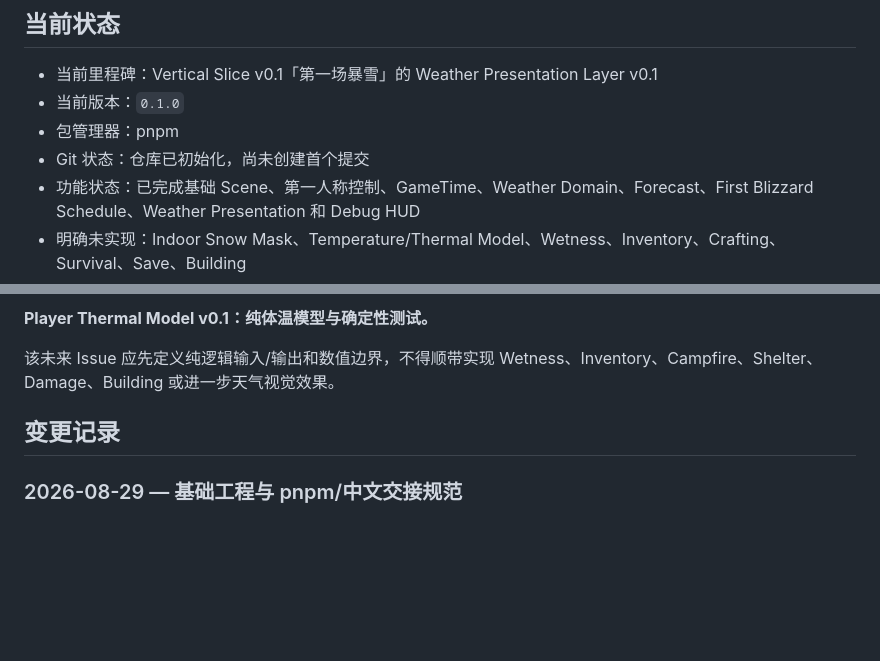
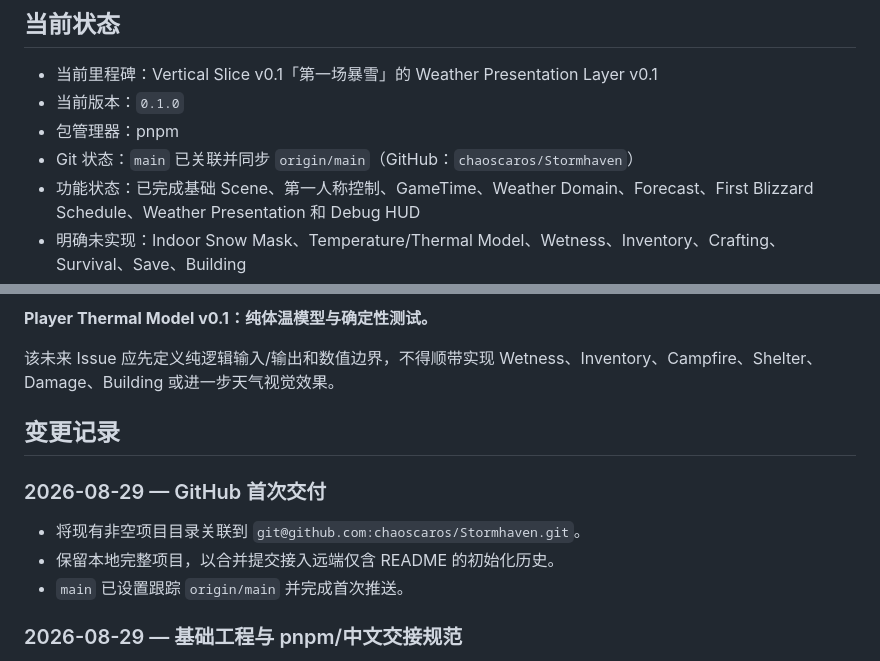
Before and after one commit to chaoscaros/Stormhaven, a Markdown page: docs/AI_HANDOFF.md, 2 parts joined by grey strips. GitHub-like rendering; blank space fills up the shorter version.

Commit message:
docs: record GitHub repository handoff

```diff
--- a/docs/AI_HANDOFF.md
+++ b/docs/AI_HANDOFF.md
@@ -7,7 +7,7 @@
 - 当前里程碑：Vertical Slice v0.1「第一场暴雪」的 Weather Presentation Layer v0.1
 - 当前版本：`0.1.0`
 - 包管理器：pnpm
-- Git 状态：仓库已初始化，尚未创建首个提交
+- Git 状态：`main` 已关联并同步 `origin/main`（GitHub：`chaoscaros/Stormhaven`）
 - 功能状态：已完成基础 Scene、第一人称控制、GameTime、Weather Domain、Forecast、First Blizzard Schedule、Weather Presentation 和 Debug HUD
 - 明确未实现：Indoor Snow Mask、Temperature/Thermal Model、Wetness、Inventory、Crafting、Survival、Save、Building
 
@@ -151,6 +151,12 @@ pnpm dev
 
 ## 变更记录
 
+### 2026-08-29 — GitHub 首次交付
+
+- 将现有非空项目目录关联到 `git@github.com:chaoscaros/Stormhaven.git`。
+- 保留本地完整项目，以合并提交接入远端仅含 README 的初始化历史。
+- `main` 已设置跟踪 `origin/main` 并完成首次推送。
+
 ### 2026-08-29 — 基础工程与 pnpm/中文交接规范
 
 - 创建基础 Babylon/Havok 工程与第一人称控制。
```
